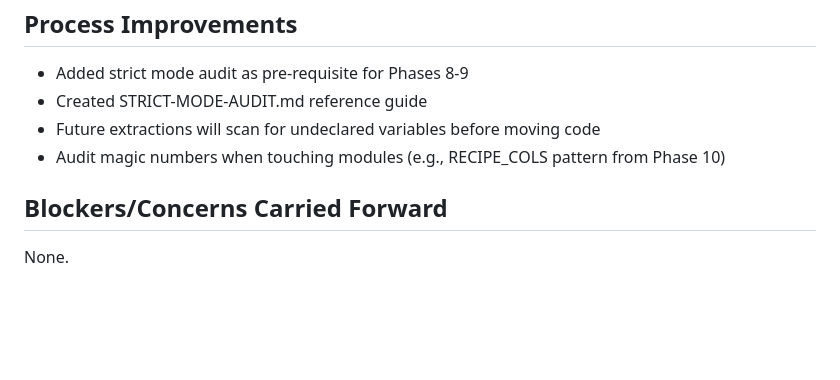
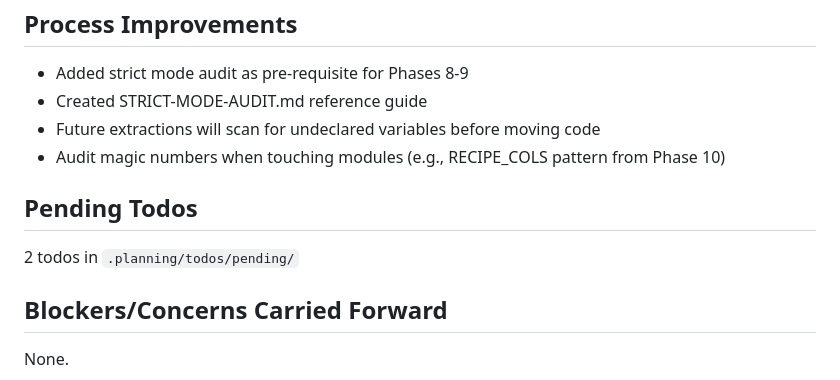
Before and after one commit to jabbermarky/icecream, a Markdown page: .planning/STATE.md, the part around the change. GitHub-like rendering; blank space fills up the shorter version.

Commit message:
docs: capture todo - Store master ingredient list in library
Area: storage

```diff
--- a/.planning/STATE.md
+++ b/.planning/STATE.md
@@ -52,6 +52,10 @@ Progress: ████████░░ 75%
 - Future extractions will scan for undeclared variables before moving code
 - Audit magic numbers when touching modules (e.g., RECIPE_COLS pattern from Phase 10)
 
+## Pending Todos
+
+2 todos in `.planning/todos/pending/`
+
 ## Blockers/Concerns Carried Forward
 
 None.
```
Also changed, not shown: 1 other file.
